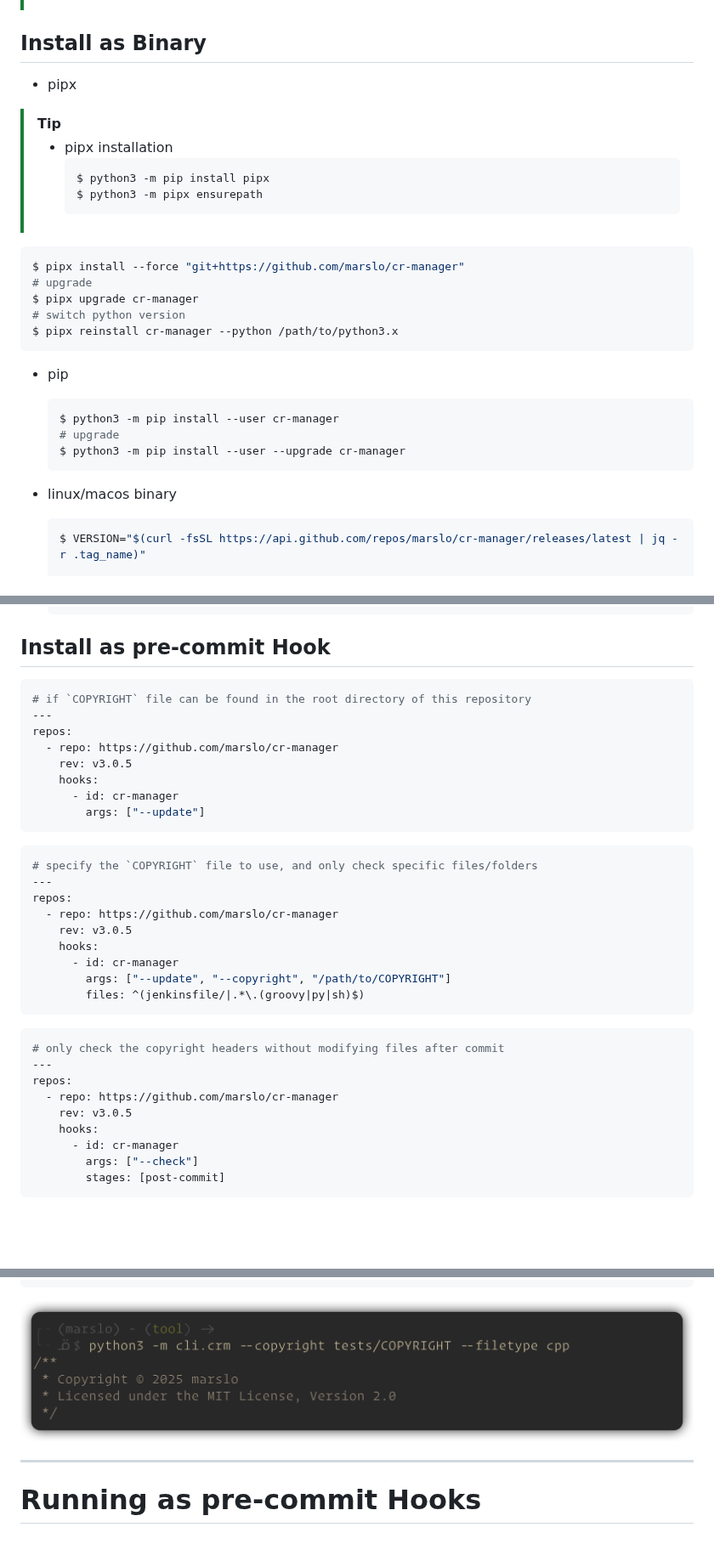
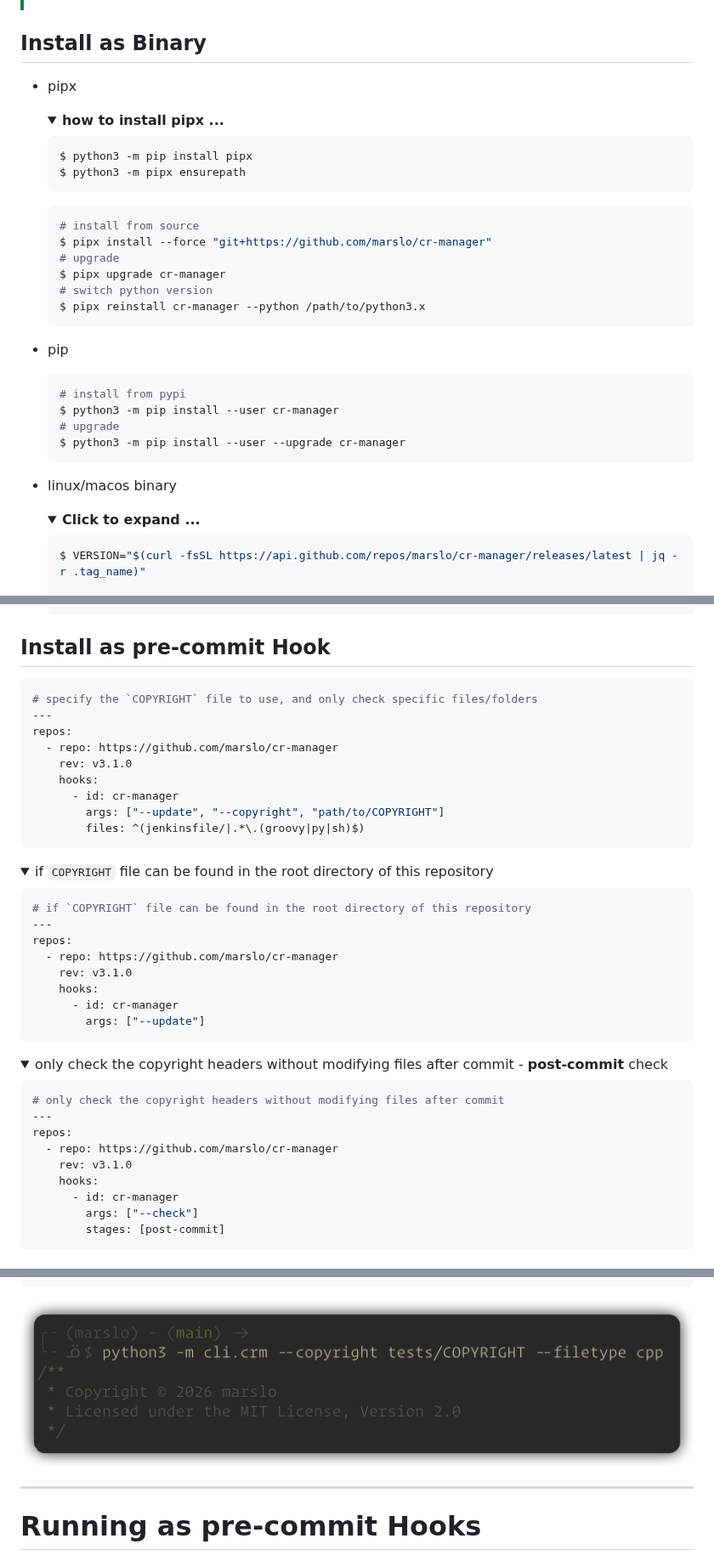
Before and after one commit to marslo/cr-manager, a Markdown page: README.md, 3 parts joined by grey strips. Shown at 85% size. Rendered like a GitHub page; pictures changed too: screenshots/ft-cpp.png; folded sections open; blank space fills up the shorter version.

````diff
--- a/README.md
+++ b/README.md
@@ -55,15 +55,19 @@ A tool to automatically **add**, **update**, or **delete** multi-format copyrigh
 
 ## Install as Binary
 
--  pipx
-  > [!TIP]
-  > - pipx installation
-  >   ```bash
-  >   $ python3 -m pip install pipx
-  >   $ python3 -m pipx ensurepath
-  >   ```
+- pipx
+
+  <details>
+  <summary><b>how to install pipx ...</b></summary>
 
   ```bash
+  $ python3 -m pip install pipx
+  $ python3 -m pipx ensurepath
+  ```
+  </details>
+
+  ```bash
+  # install from source
   $ pipx install --force "git+https://github.com/marslo/cr-manager"
   # upgrade
   $ pipx upgrade cr-manager
@@ -73,12 +77,16 @@ A tool to automatically **add**, **update**, or **delete** multi-format copyrigh
 
 - pip
   ```bash
+  # install from pypi
   $ python3 -m pip install --user cr-manager
   # upgrade
   $ python3 -m pip install --user --upgrade cr-manager
   ```
 
 - linux/macos binary
+  <details>
+  <summary><b>Click to expand ...</b></summary>
+
   ```bash
   $ VERSION="$(curl -fsSL https://api.github.com/repos/marslo/cr-manager/releases/latest | jq -r .tag_name)"
 
@@ -98,34 +113,43 @@ A tool to automatically **add**, **update**, or **delete** multi-format copyrigh
 
 ## Install as pre-commit Hook
-```yaml
-# if `COPYRIGHT` file can be found in the root directory of this repository
----
-repos:
-  - repo: https://github.com/marslo/cr-manager
-    rev: v3.0.5
-    hooks:
-      - id: cr-manager
-        args: ["--update"]
-```
 
 ```yaml
 # specify the `COPYRIGHT` file to use, and only check specific files/folders
 ---
 repos:
   - repo: https://github.com/marslo/cr-manager
-    rev: v3.0.5
+    rev: v3.1.0
     hooks:
       - id: cr-manager
-        args: ["--update", "--copyright", "/path/to/COPYRIGHT"]
+        args: ["--update", "--copyright", "path/to/COPYRIGHT"]
         files: ^(jenkinsfile/|.*\.(groovy|py|sh)$)
 ```
+
+<details>
+<summary>if <code>COPYRIGHT</code> file can be found in the root directory of this repository</summary>
+
+```yaml
+# if `COPYRIGHT` file can be found in the root directory of this repository
+---
+repos:
+  - repo: https://github.com/marslo/cr-manager
+    rev: v3.1.0
+    hooks:
+      - id: cr-manager
+        args: ["--update"]
+```
+</details>
+
+
+<details>
+<summary>only check the copyright headers without modifying files after commit - <b>post-commit</b> check</summary>
 
 ```yaml
 # only check the copyright headers without modifying files after commit
 ---
 repos:
   - repo: https://github.com/marslo/cr-manager
-    rev: v3.0.5
+    rev: v3.1.0
     hooks:
       - id: cr-manager
         args: ["--check"]
````
Also changed, not shown: other parts of README.md (+26 -20 lines), CONTRIBUTING.md (+47 -26 lines), README.PYPI.md (+7 -19 lines), screenshots/ft-java-groovy.png, screenshots/ft-py.png, 1 other file.
